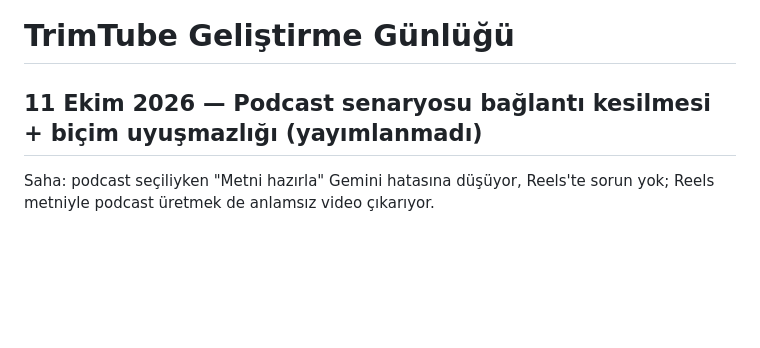
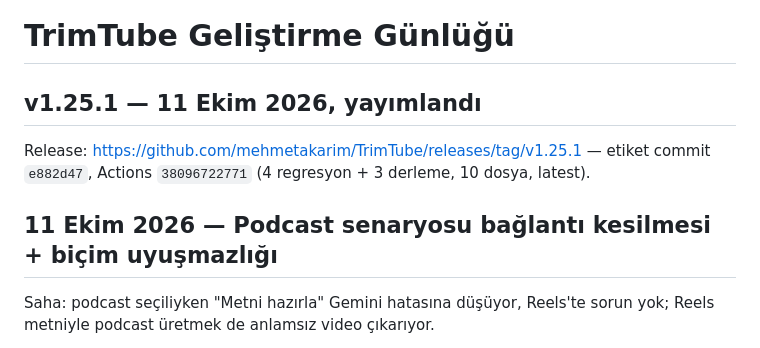
Before and after one commit to mehmetakarim/TrimTube, a Markdown page: brain.md, the part around the change. GitHub-like rendering; blank space fills up the shorter version.

Commit message:
docs: record v1.25.1 publication
Co-Authored-By: Claude Opus 5.5 <noreply@anthropic.com>

```diff
--- a/brain.md
+++ b/brain.md
@@ -1,6 +1,10 @@
 # TrimTube Geliştirme Günlüğü
 
-## 11 Ekim 2026 — Podcast senaryosu bağlantı kesilmesi + biçim uyuşmazlığı (yayımlanmadı)
+## v1.25.1 — 11 Ekim 2026, yayımlandı
+
+Release: https://github.com/mehmetakarim/TrimTube/releases/tag/v1.25.1 — etiket commit `e882d47`, Actions `38096722771` (4 regresyon + 3 derleme, 10 dosya, latest).
+
+## 11 Ekim 2026 — Podcast senaryosu bağlantı kesilmesi + biçim uyuşmazlığı
 
 Saha: podcast seçiliyken "Metni hazırla" Gemini hatasına düşüyor, Reels'te sorun yok; Reels metniyle podcast üretmek de anlamsız video çıkarıyor.
 - **Teşhis (gerçek API, kullanıcının makinesi):** sağlayıcı istemcisi model başına 40 sn veriyordu → podcast 3.8 ve 3.7'de zaman aşımı. Süre uzatılınca bu kez tam 60. sn'de `ECONNRESET`: ağ yolunda bir cihaz/yazılım 60 sn boyunca bayt akmayan bağlantıyı kesiyor. Akışlı (SSE) istek de yetmedi: Gemini 3 varsayılan düşünmede ilk baytı (başlık dahil) düşünme bitene kadar göndermiyor (>60 sn).
```
